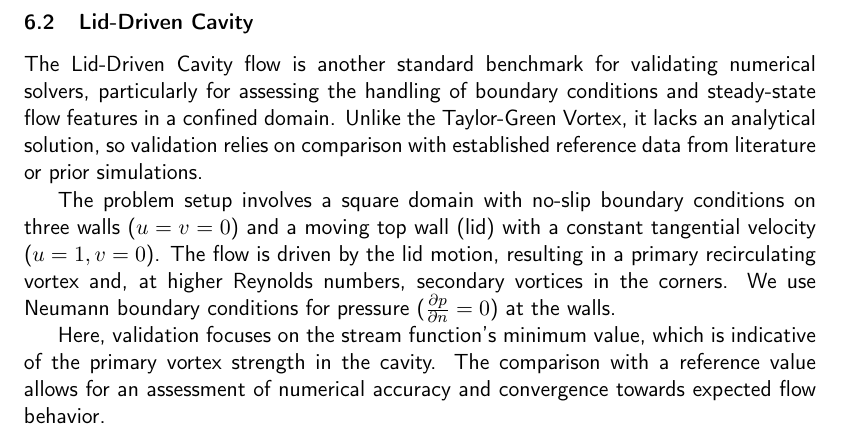
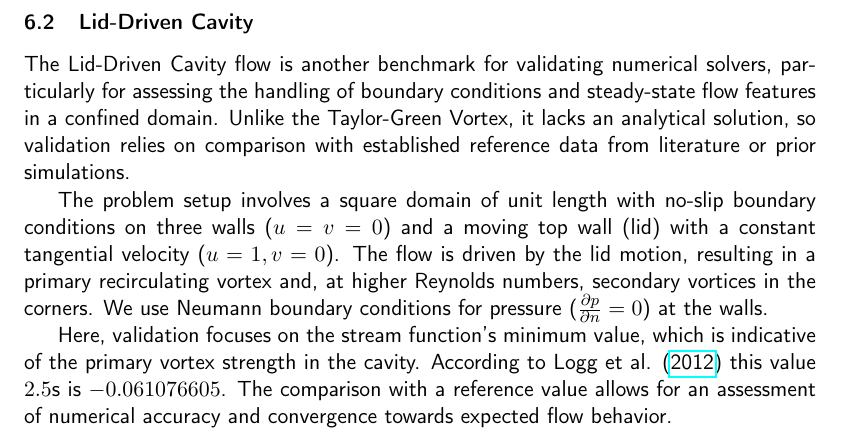
Before and after one commit to coursework-enb/APC523-Project, a LaTeX paper (docs/main.tex, which reads docs/tex/validation.tex): part of page 4 of 4, cut so that both start at the same text. Compiled offline with pdfLaTeX.

Commit message:
Update docs

```diff
--- a/docs/main.tex
+++ b/docs/main.tex
@@ -2,6 +2,7 @@
 
 \usepackage{geometry}
 \geometry{margin=1.5in}
+\usepackage{hyperref}
 
 % Packages for mathematics and physics
 \usepackage{amsmath, amssymb, mathtools}
--- a/docs/tex/validation.tex
+++ b/docs/tex/validation.tex
@@ -19,12 +19,14 @@ Validation is performed by computing the kinetic energy of the simulated flow an
 Periodic boundary conditions are applied to maintain the flow's continuity across the domain boundaries.
 
 \subsection{Lid-Driven Cavity}
-The Lid-Driven Cavity flow is another standard benchmark for validating numerical solvers, particularly for assessing the handling of boundary conditions and steady-state flow features in a confined domain.
+
+The Lid-Driven Cavity flow is another benchmark for validating numerical solvers, particularly for assessing the handling of boundary conditions and steady-state flow features in a confined domain.
 Unlike the Taylor-Green Vortex, it lacks an analytical solution, so validation relies on comparison with established reference data from literature or prior simulations.
 
-The problem setup involves a square domain with no-slip boundary conditions on three walls (\( u = v = 0 \)) and a moving top wall (lid) with a constant tangential velocity (\( u = 1, v = 0 \)).
+The problem setup involves a square domain of unit length with no-slip boundary conditions on three walls (\( u = v = 0 \)) and a moving top wall (lid) with a constant tangential velocity (\( u = 1, v = 0 \)).
 The flow is driven by the lid motion, resulting in a primary recirculating vortex and, at higher Reynolds numbers, secondary vortices in the corners.
 We use Neumann boundary conditions for pressure (\( \frac{\partial p}{\partial n} = 0 \)) at the walls.
 
 Here, validation focuses on the stream function's minimum value, which is indicative of the primary vortex strength in the cavity.
+According to Logg et al. (\href{https://doi.org/10.1007/978-3-642-23099-8}{2012}) this value $2.5$s is $-0.061076605$.
 The comparison with a reference value allows for an assessment of numerical accuracy and convergence towards expected flow behavior.
```
Also changed, not shown: docs/main.pdf.
